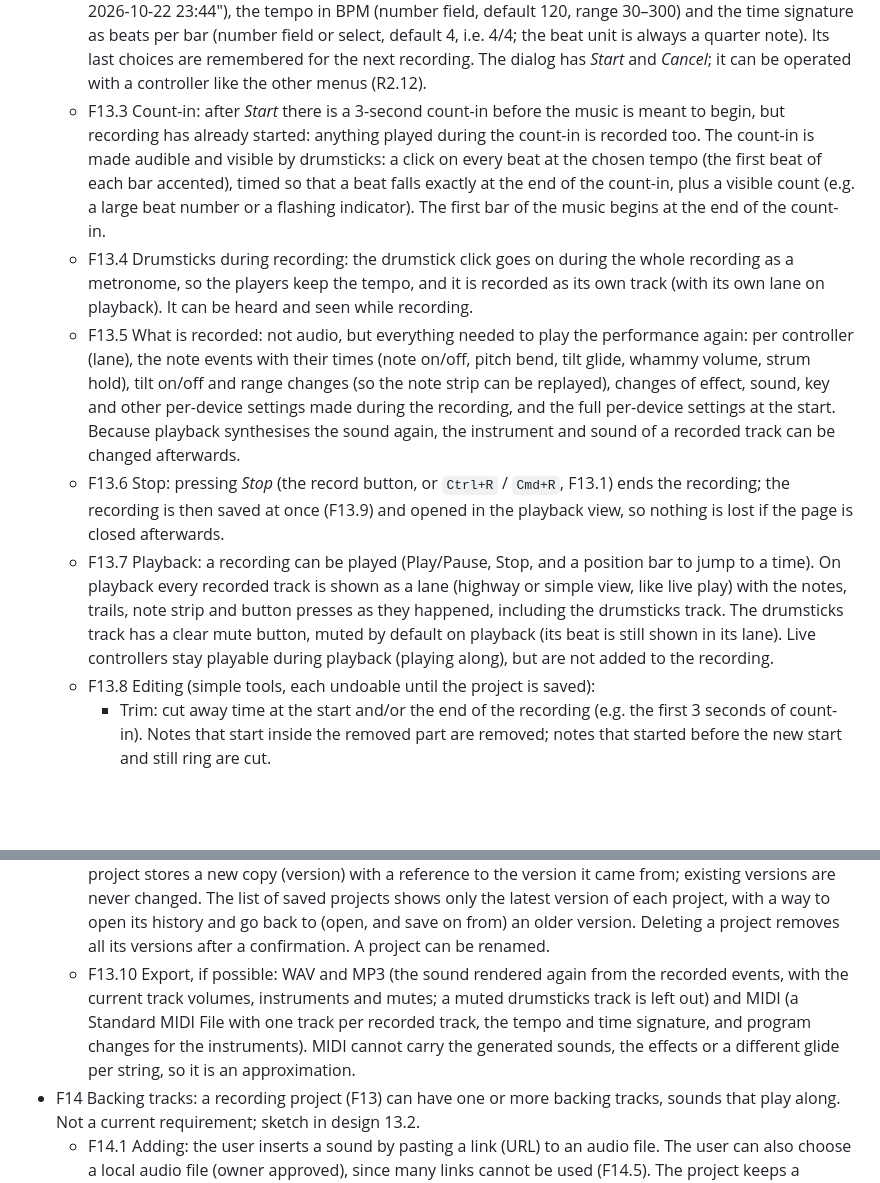
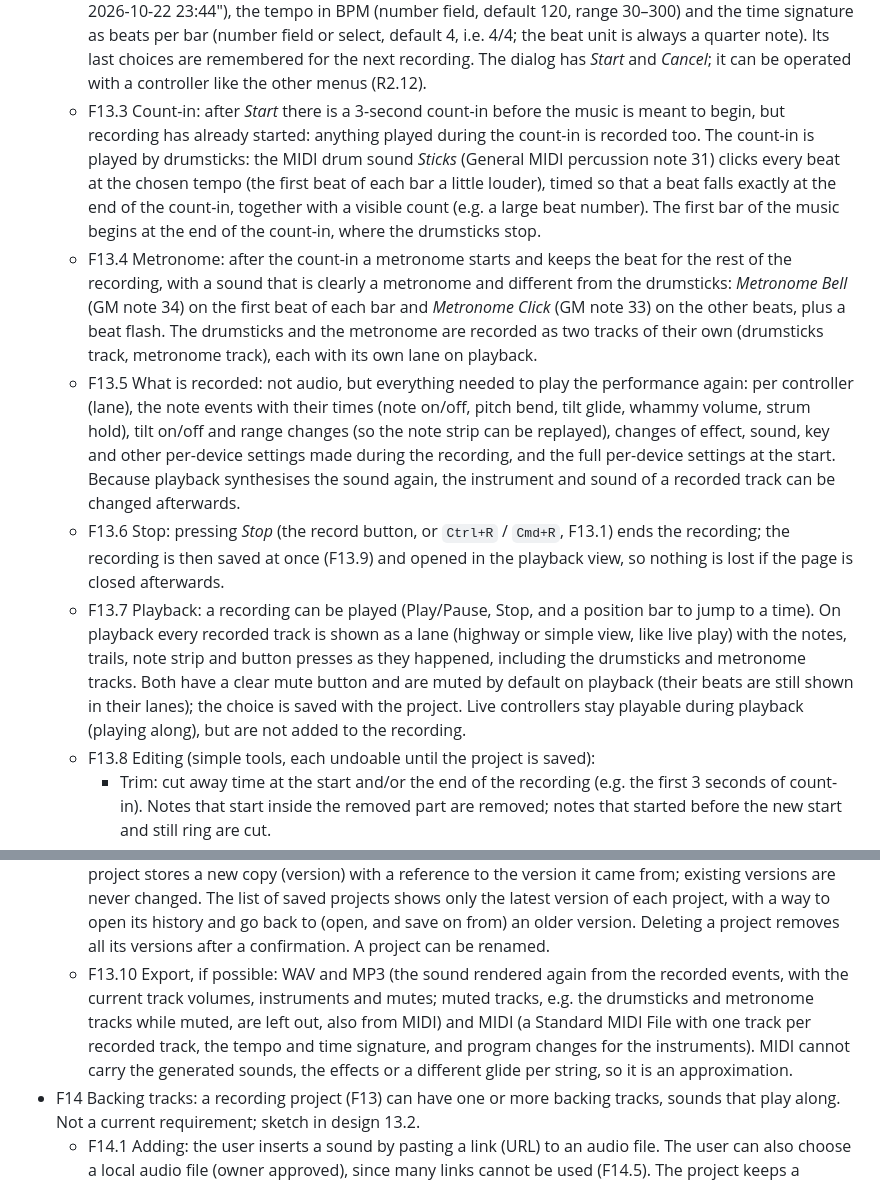
Before and after one commit to ChrisAcrobat/GarageBox, a Markdown page: docs/requirements.md, 2 parts joined by grey strips. GitHub-like rendering; blank space fills up the shorter version.

```diff
--- a/docs/requirements.md
+++ b/docs/requirements.md
@@ -172,18 +172,18 @@ Status: draft, under discussion.
 - F13 Recording: the players can record what they play, replay it with all lanes, make simple edits, keep versions, and export it. Not a current requirement; this describes the owner's idea in enough detail for a later design (sketch in design 13.1).
   - F13.1 Start: a *Record* button (sv "Spela in") in the top bar with a red recording light (a red dot/lamp icon) next to the text; while recording, the light glows (e.g. pulses) and the button reads *Stop* (sv "Stoppa"). Keyboard shortcut: `Ctrl+R`, and on macOS also `Cmd+R`. The app prevents the browser's default action (reloading the page) for this shortcut. It works only while the page has the focus, also while the keyboard instrument is on (keys pressed with `Ctrl` or `Cmd` are never notes, R4c.8) and while a form field has the focus. `Ctrl+Shift+R` (hard reload) and `F5` are left to the browser. When idle the shortcut opens the record dialog (F13.2); while recording it stops (F13.6); while the dialog is open it does nothing.
   - F13.2 Record dialog: before recording, a dialog asks for the recording name (prefilled, e.g. "Recording 2026-10-22 23:44"), the tempo in BPM (number field, default 120, range 30–300) and the time signature as beats per bar (number field or select, default 4, i.e. 4/4; the beat unit is always a quarter note). Its last choices are remembered for the next recording. The dialog has *Start* and *Cancel*; it can be operated with a controller like the other menus (R2.12).
-  - F13.3 Count-in: after *Start* there is a 3-second count-in before the music is meant to begin, but recording has already started: anything played during the count-in is recorded too. The count-in is made audible and visible by drumsticks: a click on every beat at the chosen tempo (the first beat of each bar accented), timed so that a beat falls exactly at the end of the count-in, plus a visible count (e.g. a large beat number or a flashing indicator). The first bar of the music begins at the end of the count-in.
-  - F13.4 Drumsticks during recording: the drumstick click goes on during the whole recording as a metronome, so the players keep the tempo, and it is recorded as its own track (with its own lane on playback). It can be heard and seen while recording.
+  - F13.3 Count-in: after *Start* there is a 3-second count-in before the music is meant to begin, but recording has already started: anything played during the count-in is recorded too. The count-in is played by drumsticks: the MIDI drum sound *Sticks* (General MIDI percussion note 31) clicks every beat at the chosen tempo (the first beat of each bar a little louder), timed so that a beat falls exactly at the end of the count-in, together with a visible count (e.g. a large beat number). The first bar of the music begins at the end of the count-in, where the drumsticks stop.
+  - F13.4 Metronome: after the count-in a metronome starts and keeps the beat for the rest of the recording, with a sound that is clearly a metronome and different from the drumsticks: *Metronome Bell* (GM note 34) on the first beat of each bar and *Metronome Click* (GM note 33) on the other beats, plus a beat flash. The drumsticks and the metronome are recorded as two tracks of their own (drumsticks track, metronome track), each with its own lane on playback.
   - F13.5 What is recorded: not audio, but everything needed to play the performance again: per controller (lane), the note events with their times (note on/off, pitch bend, tilt glide, whammy volume, strum hold), tilt on/off and range changes (so the note strip can be replayed), changes of effect, sound, key and other per-device settings made during the recording, and the full per-device settings at the start. Because playback synthesises the sound again, the instrument and sound of a recorded track can be changed afterwards.
   - F13.6 Stop: pressing *Stop* (the record button, or `Ctrl+R` / `Cmd+R`, F13.1) ends the recording; the recording is then saved at once (F13.9) and opened in the playback view, so nothing is lost if the page is closed afterwards.
-  - F13.7 Playback: a recording can be played (Play/Pause, Stop, and a position bar to jump to a time). On playback every recorded track is shown as a lane (highway or simple view, like live play) with the notes, trails, note strip and button presses as they happened, including the drumsticks track. The drumsticks track has a clear mute button, muted by default on playback (its beat is still shown in its lane). Live controllers stay playable during playback (playing along), but are not added to the recording.
+  - F13.7 Playback: a recording can be played (Play/Pause, Stop, and a position bar to jump to a time). On playback every recorded track is shown as a lane (highway or simple view, like live play) with the notes, trails, note strip and button presses as they happened, including the drumsticks and metronome tracks. Both have a clear mute button and are muted by default on playback (their beats are still shown in their lanes); the choice is saved with the project. Live controllers stay playable during playback (playing along), but are not added to the recording.
   - F13.8 Editing (simple tools, each undoable until the project is saved):
     - Trim: cut away time at the start and/or the end of the recording (e.g. the first 3 seconds of count-in). Notes that start inside the removed part are removed; notes that started before the new start and still ring are cut.
     - Per-track volume and mute.
     - Per-track instrument and sound: change the instrument of a recorded guitar, bass or keyboard track (e.g. guitar to bass, a different MIDI instrument, another effect); the recorded notes stay the same. A drums track keeps its drum kit, but its drum sounds can be reassigned like R4b.2.
     - Move a group of notes: select notes of one track in a time range and move them earlier or later (optionally snapping to the beat grid); their pitch bends, glides and note ends move with them.
   - F13.9 Saving and versions: recordings are stored in the browser (IndexedDB), never uploaded. Saving a project stores a new copy (version) with a reference to the version it came from; existing versions are never changed. The list of saved projects shows only the latest version of each project, with a way to open its history and go back to (open, and save on from) an older version. Deleting a project removes all its versions after a confirmation. A project can be renamed.
-  - F13.10 Export, if possible: WAV and MP3 (the sound rendered again from the recorded events, with the current track volumes, instruments and mutes; a muted drumsticks track is left out) and MIDI (a Standard MIDI File with one track per recorded track, the tempo and time signature, and program changes for the instruments). MIDI cannot carry the generated sounds, the effects or a different glide per string, so it is an approximation.
+  - F13.10 Export, if possible: WAV and MP3 (the sound rendered again from the recorded events, with the current track volumes, instruments and mutes; muted tracks, e.g. the drumsticks and metronome tracks while muted, are left out, also from MIDI) and MIDI (a Standard MIDI File with one track per recorded track, the tempo and time signature, and program changes for the instruments). MIDI cannot carry the generated sounds, the effects or a different glide per string, so it is an approximation.
 - F14 Backing tracks: a recording project (F13) can have one or more backing tracks, sounds that play along. Not a current requirement; sketch in design 13.2.
   - F14.1 Adding: the user inserts a sound by pasting a link (URL) to an audio file. The user can also choose a local audio file (owner approved), since many links cannot be used (F14.5). The project keeps a reference to the file on the computer rather than a copy of it, where the browser allows that (the browser may ask for permission to read the file again when the project is opened); only where that is not possible is the file itself stored in the browser as a fallback.
   - F14.2 Playing along: the backing tracks play when *Play* is pressed in a project and when *Record* is pressed (they start with the recording, i.e. during the count-in, F13.3), in time with the recorded tracks.
```
Also changed, not shown: docs/design.md (+4 -3 lines).
